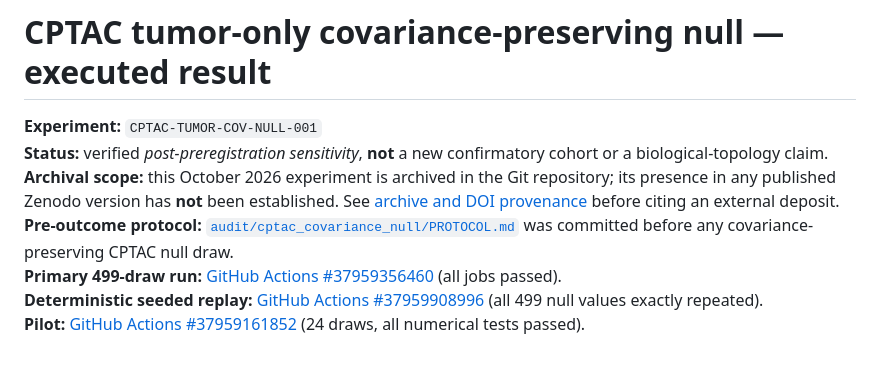
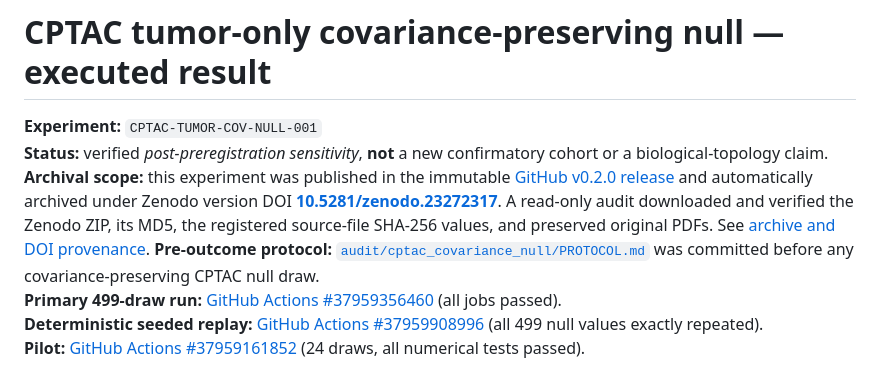
Before and after one commit to smaniches/pca-topology-crossdomain-replication, a Markdown page: results/cptac_tumor_covariance_null_20261009/REPORT.md, the part around the change. Drawn GitHub-style.

Commit message:
research archive: record independently checked original and v0.2.0 Zenodo ZIP bytes

```diff
--- a/results/cptac_tumor_covariance_null_20261009/REPORT.md
+++ b/results/cptac_tumor_covariance_null_20261009/REPORT.md
@@ -2,7 +2,7 @@
 
 **Experiment:** `CPTAC-TUMOR-COV-NULL-001`
 **Status:** verified *post-preregistration sensitivity*, **not** a new confirmatory cohort or a biological-topology claim.
-**Archival scope:** this October 2026 experiment is archived in the Git repository; its presence in any published Zenodo version has **not** been established. See [archive and DOI provenance](../../docs/ARCHIVAL_PROVENANCE.md) before citing an external deposit.
+**Archival scope:** this experiment was published in the immutable [GitHub v0.2.0 release](https://github.com/smaniches/pca-topology-crossdomain-replication/releases/tag/v0.2.0) and automatically archived under Zenodo version DOI **[10.5281/zenodo.23272317](https://doi.org/10.5281/zenodo.23272317)**. A read-only audit downloaded and verified the Zenodo ZIP, its MD5, the registered source-file SHA-256 values, and preserved original PDFs. See [archive and DOI provenance](../../docs/ARCHIVAL_PROVENANCE.md).
 **Pre-outcome protocol:** [`audit/cptac_covariance_null/PROTOCOL.md`](../../audit/cptac_covariance_null/PROTOCOL.md) was committed before any covariance-preserving CPTAC null draw.
 **Primary 499-draw run:** [GitHub Actions #37959356460](https://github.com/smaniches/pca-topology-crossdomain-replication/actions/runs/37959356460) (all jobs passed).
 **Deterministic seeded replay:** [GitHub Actions #37959908996](https://github.com/smaniches/pca-topology-crossdomain-replication/actions/runs/37959908996) (all 499 null values exactly repeated).
```
